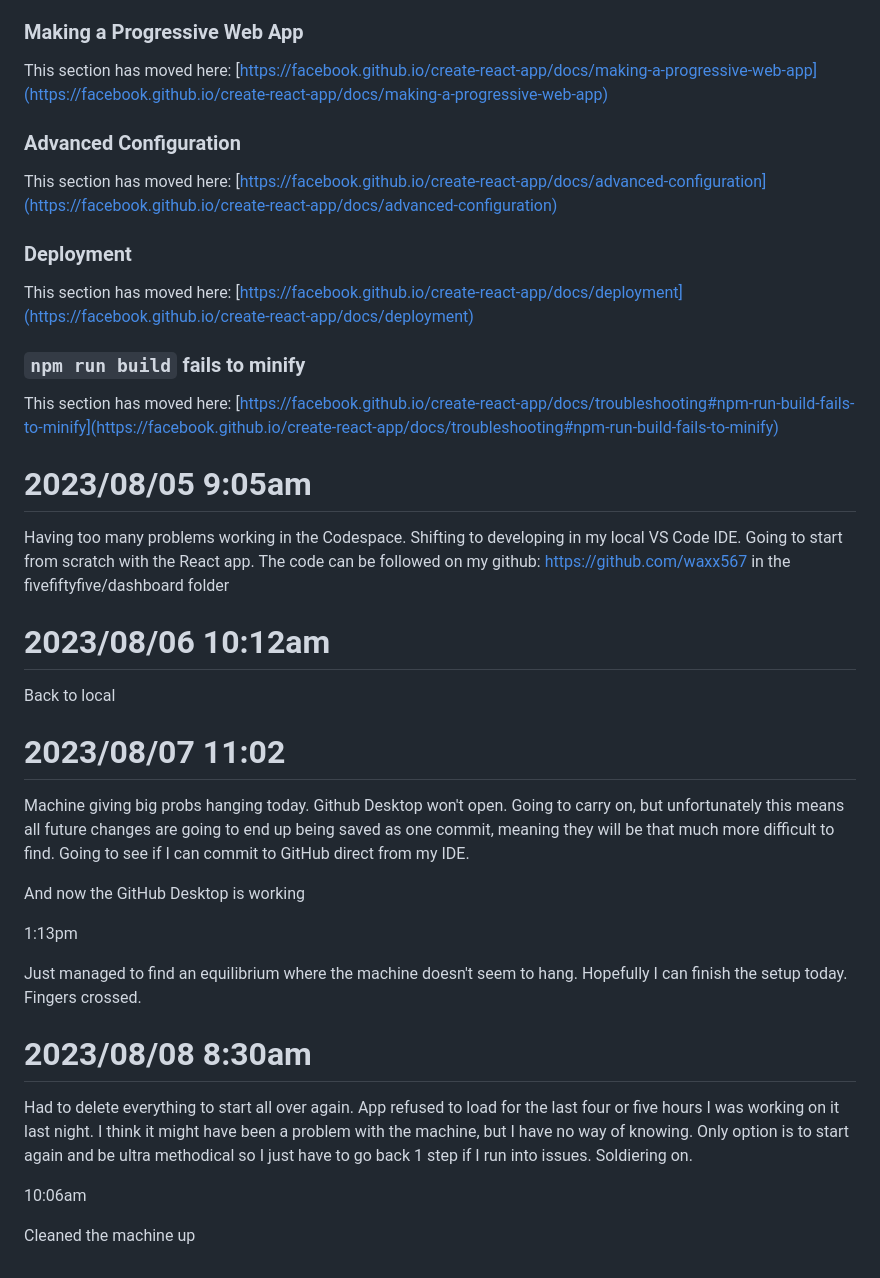
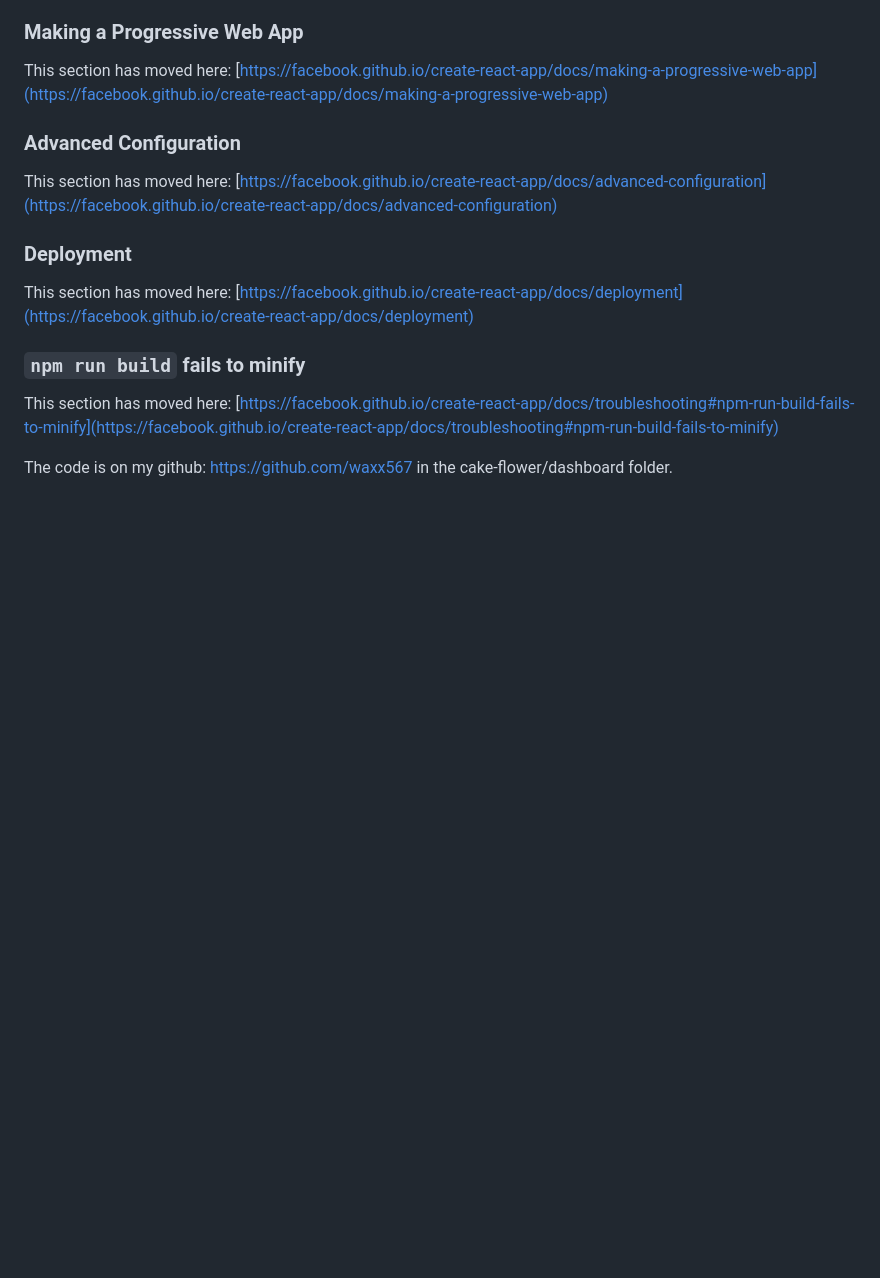
Before and after one commit to waxx567/cake-flower, a Markdown page: dashboard/JOURNEY.md, the part around the change. Rendered like a GitHub page; blank space fills up the shorter version.

```diff
--- a/dashboard/JOURNEY.md
+++ b/dashboard/JOURNEY.md
@@ -633,29 +633,4 @@ This section has moved here: [https://facebook.github.io/create-react-app/docs/d
 
 This section has moved here: [https://facebook.github.io/create-react-app/docs/troubleshooting#npm-run-build-fails-to-minify](https://facebook.github.io/create-react-app/docs/troubleshooting#npm-run-build-fails-to-minify)
 
-# 2023/08/05 9:05am
-
-Having too many problems working in the Codespace. Shifting to developing in my local VS Code IDE. Going to start from scratch with the React app. The code can be followed on my github: https://github.com/waxx567 in the fivefiftyfive/dashboard folder
-
-# 2023/08/06 10:12am
-
-Back to local
-
-# 2023/08/07 11:02
-
-Machine giving big probs hanging today. Github Desktop won't open. Going to carry on, but unfortunately this means all future changes are going to end up being saved as one commit, meaning they will be that much more difficult to find.
-Going to see if I can commit to GitHub direct from my IDE.
-
-And now the GitHub Desktop is working
-
-1:13pm
-
-Just managed to find an equilibrium where the machine doesn't seem to hang. Hopefully I can finish the setup today. Fingers crossed.
-
-# 2023/08/08 8:30am
-
-Had to delete everything to start all over again. App refused to load for the last four or five hours I was working on it last night. I think it might have been a problem with the machine, but I have no way of knowing. Only option is to start again and be ultra methodical so I just have to go back 1 step if I run into issues. Soldiering on.
-
-10:06am
-
-Cleaned the machine up
+The code is on my github: https://github.com/waxx567 in the cake-flower/dashboard folder.
```
